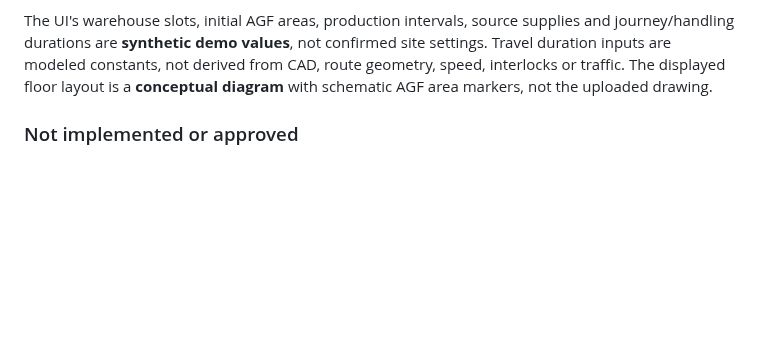
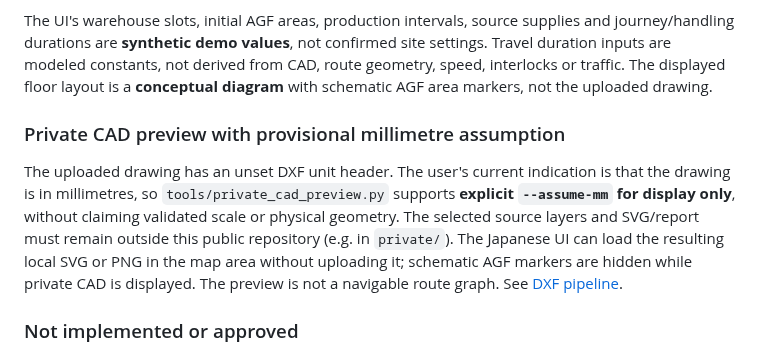
Before and after one commit to zony21/agf-simulator, a Markdown page: README.md, the part around the change. Rendered like a GitHub page; blank space fills up the shorter version.

Commit message:
docs: record private CAD preview and provisional mm evidence

```diff
--- a/README.md
+++ b/README.md
@@ -62,6 +62,10 @@ Then open http://localhost:8000/ . No frontend packages or build process are nee
 
 The UI's warehouse slots, initial AGF areas, production intervals, source supplies and journey/handling durations are **synthetic demo values**, not confirmed site settings. Travel duration inputs are modeled constants, not derived from CAD, route geometry, speed, interlocks or traffic. The displayed floor layout is a **conceptual diagram** with schematic AGF area markers, not the uploaded drawing.
 
+### Private CAD preview with provisional millimetre assumption
+
+The uploaded drawing has an unset DXF unit header. The user's current indication is that the drawing is in millimetres, so `tools/private_cad_preview.py` supports **explicit `--assume-mm` for display only**, without claiming validated scale or physical geometry. The selected source layers and SVG/report must remain outside this public repository (e.g. in `private/`). The Japanese UI can load the resulting local SVG or PNG in the map area without uploading it; schematic AGF markers are hidden while private CAD is displayed. The preview is not a navigable route graph. See [DXF pipeline](docs/map-dxf-pipeline.md).
+
 ### Not implemented or approved
 
 Actual CAD-aligned background and coordinates, reviewed physical node/edge graph, route-dependent times, collision/traffic/shutter/interlock model, real production stream import UI, full exception recovery, runtime WCS/PLC/RCS integration, and physical charge-route timing. The map import pipeline and private inspector are intentionally separate. Only public-safe synthetic fixtures belong in this repository.
```
